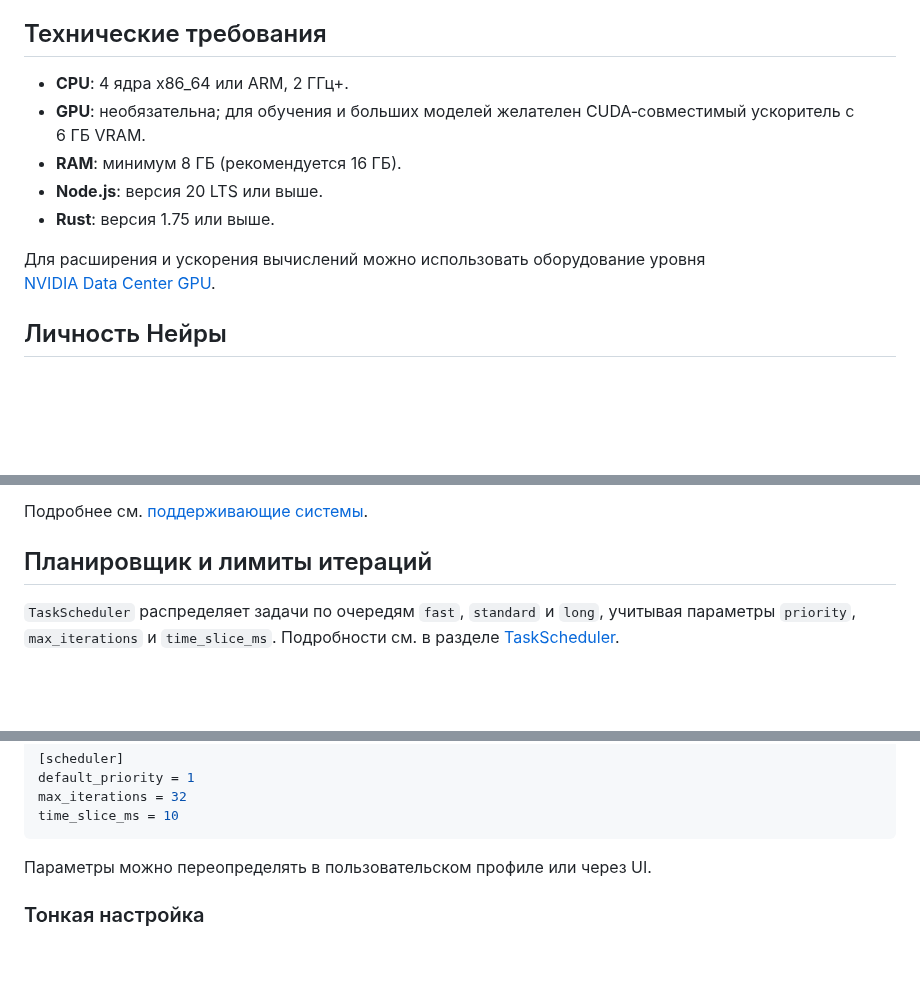
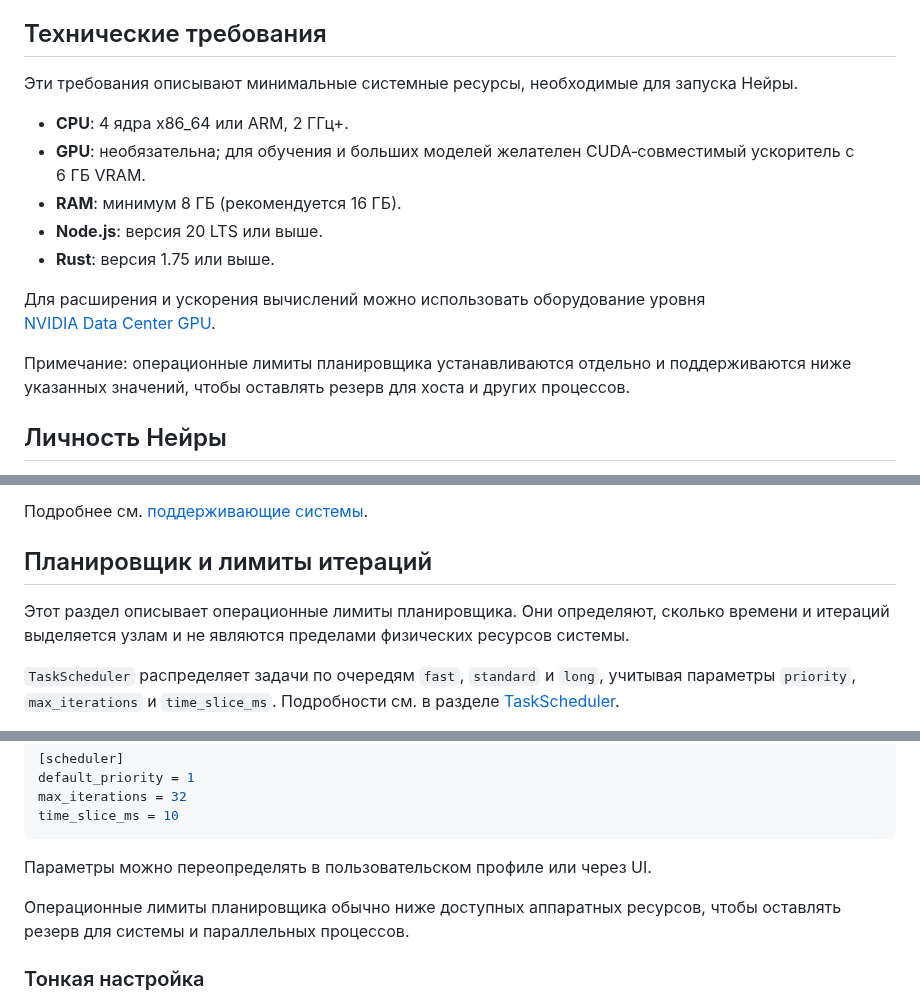
Before and after one commit to redvampir/Multicode_V3, a Markdown page: docs/neira/README.md, 3 parts joined by grey strips. GitHub-like rendering; blank space fills up the shorter version.

````diff
--- a/docs/neira/README.md
+++ b/docs/neira/README.md
@@ -45,6 +45,8 @@
 
 ## Технические требования
 
+Эти требования описывают минимальные системные ресурсы, необходимые для запуска Нейры.
+
 - **CPU**: 4 ядра x86_64 или ARM, 2 ГГц+.
 - **GPU**: необязательна; для обучения и больших моделей желателен CUDA‑совместимый ускоритель с 6 ГБ VRAM.
 - **RAM**: минимум 8 ГБ (рекомендуется 16 ГБ).
@@ -52,6 +54,8 @@
 - **Rust**: версия 1.75 или выше.
 
 Для расширения и ускорения вычислений можно использовать оборудование уровня [NVIDIA Data Center GPU](https://www.nvidia.com/en-us/data-center/).
+
+Примечание: операционные лимиты планировщика устанавливаются отдельно и поддерживаются ниже указанных значений, чтобы оставлять резерв для хоста и других процессов.
 
 ## Личность Нейры
 
@@ -172,6 +176,8 @@ flowchart LR
 
 ## Планировщик и лимиты итераций
 
+Этот раздел описывает операционные лимиты планировщика. Они определяют, сколько времени и итераций выделяется узлам и не являются пределами физических ресурсов системы.
+
 `TaskScheduler` распределяет задачи по очередям `fast`, `standard` и `long`, учитывая параметры `priority`, `max_iterations` и `time_slice_ms`. Подробности см. в разделе [TaskScheduler](support-systems.md#taskscheduler).
 
 Планировщик определяет порядок активации узлов и контролирует количество циклов обработки. Он поддерживает приоритеты, задержки и политики останова.
@@ -192,6 +198,8 @@ time_slice_ms = 10
 ```
 
 Параметры можно переопределять в пользовательском профиле или через UI.
+
+Операционные лимиты планировщика обычно ниже доступных аппаратных ресурсов, чтобы оставлять резерв для системы и параллельных процессов.
 
 ### Тонкая настройка
 
````
Also changed, not shown: docs/neira/support-systems.md (+6 -4 lines).
